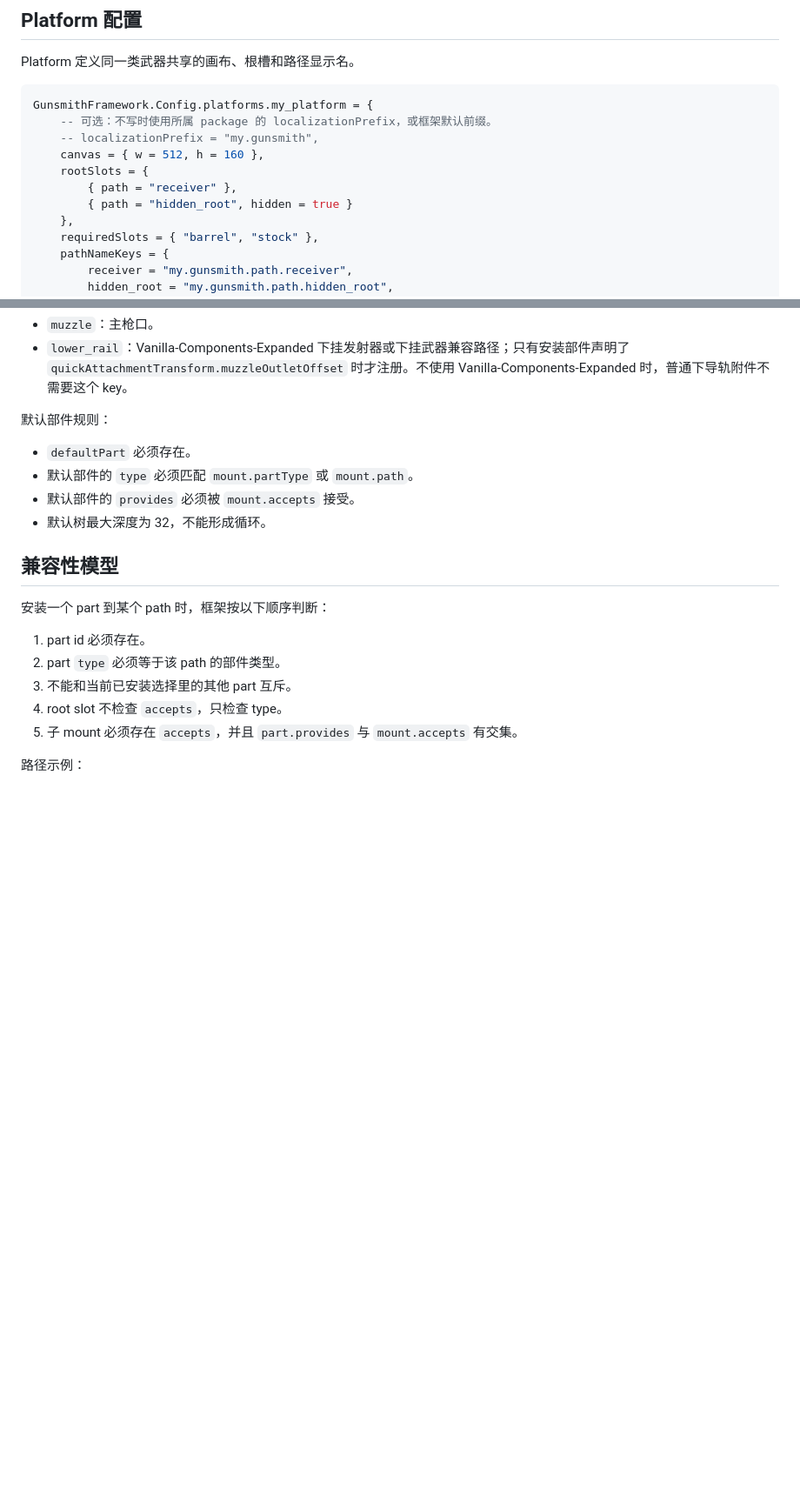
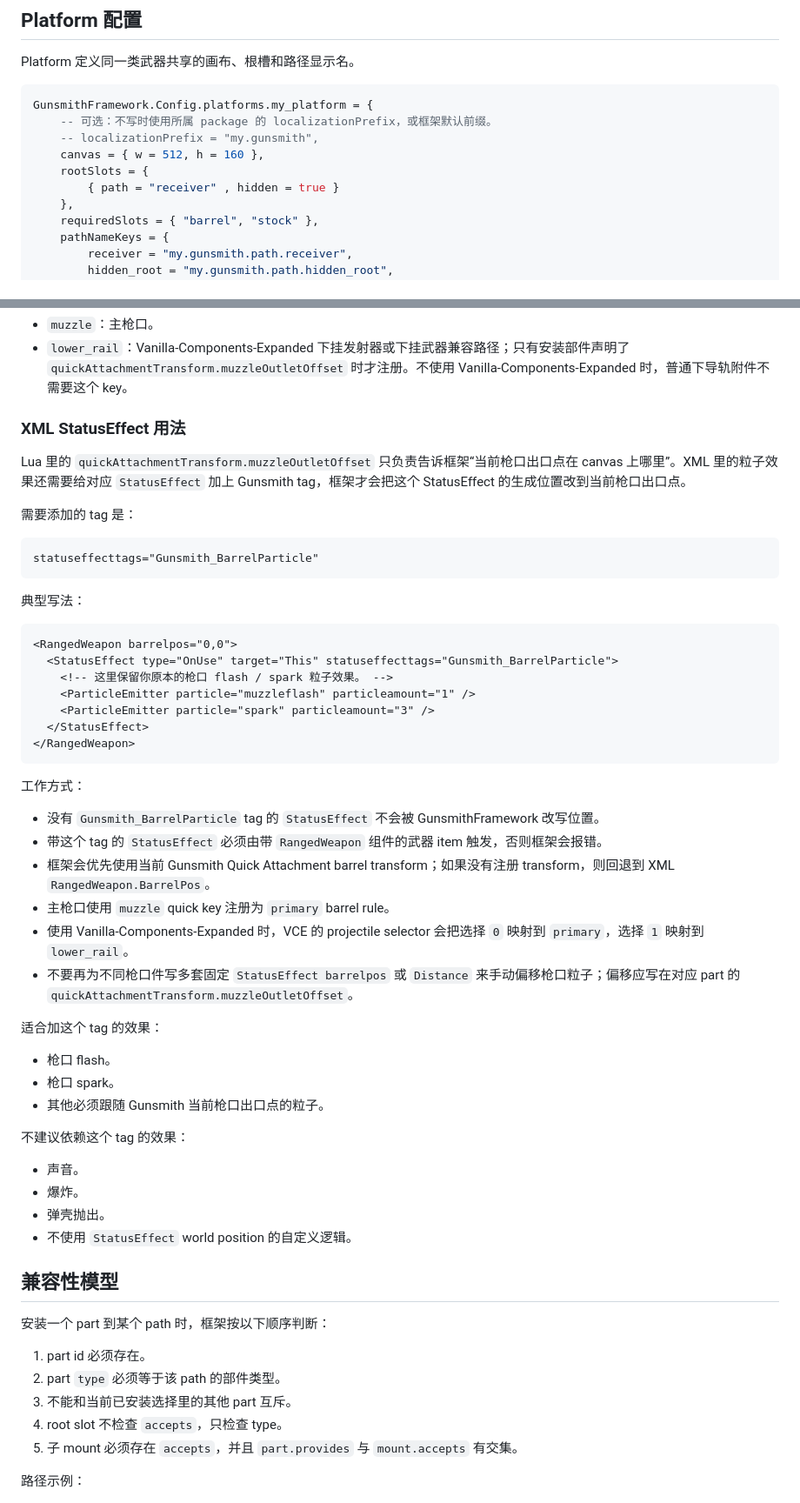
Before and after one commit to Sherdrom/GunsmithFramework, a Markdown page: README.md, 2 parts joined by grey strips. Shown at 87% size. Rendered like a GitHub page; blank space fills up the shorter version.

````diff
--- a/README.md
+++ b/README.md
@@ -283,8 +281,7 @@ GunsmithFramework.Config.platforms.my_platform = {
     -- localizationPrefix = "my.gunsmith",
     canvas = { w = 512, h = 160 },
     rootSlots = {
-        { path = "receiver" },
-        { path = "hidden_root", hidden = true }
+        { path = "receiver" , hidden = true }
     },
     requiredSlots = { "barrel", "stock" },
     pathNameKeys = {
@@ -574,12 +578,49 @@ Quick Attachment 枪口出口偏移目前识别两个 quick key：
 - `muzzle`：主枪口。
 - `lower_rail`：Vanilla-Components-Expanded 下挂发射器或下挂武器兼容路径；只有安装部件声明了 `quickAttachmentTransform.muzzleOutletOffset` 时才注册。不使用 Vanilla-Components-Expanded 时，普通下导轨附件不需要这个 key。
 
-默认部件规则：
+### XML StatusEffect 用法
 
-- `defaultPart` 必须存在。
-- 默认部件的 `type` 必须匹配 `mount.partType` 或 `mount.path`。
-- 默认部件的 `provides` 必须被 `mount.accepts` 接受。
-- 默认树最大深度为 32，不能形成循环。
+Lua 里的 `quickAttachmentTransform.muzzleOutletOffset` 只负责告诉框架“当前枪口出口点在 canvas 上哪里”。XML 里的粒子效果还需要给对应 `StatusEffect` 加上 Gunsmith tag，框架才会把这个 StatusEffect 的生成位置改到当前枪口出口点。
+
+需要添加的 tag 是：
+
+```xml
+statuseffecttags="Gunsmith_BarrelParticle"
+```
+
+典型写法：
+
+```xml
+<RangedWeapon barrelpos="0,0">
+  <StatusEffect type="OnUse" target="This" statuseffecttags="Gunsmith_BarrelParticle">
+    <!-- 这里保留你原本的枪口 flash / spark 粒子效果。 -->
+    <ParticleEmitter particle="muzzleflash" particleamount="1" />
+    <ParticleEmitter particle="spark" particleamount="3" />
+  </StatusEffect>
+</RangedWeapon>
+```
+
+工作方式：
+
+- 没有 `Gunsmith_BarrelParticle` tag 的 `StatusEffect` 不会被 GunsmithFramework 改写位置。
+- 带这个 tag 的 `StatusEffect` 必须由带 `RangedWeapon` 组件的武器 item 触发，否则框架会报错。
+- 框架会优先使用当前 Gunsmith Quick Attachment barrel transform；如果没有注册 transform，则回退到 XML `RangedWeapon.BarrelPos`。
+- 主枪口使用 `muzzle` quick key 注册为 `primary` barrel rule。
+- 使用 Vanilla-Components-Expanded 时，VCE 的 projectile selector 会把选择 `0` 映射到 `primary`，选择 `1` 映射到 `lower_rail`。
+- 不要再为不同枪口件写多套固定 `StatusEffect barrelpos` 或 `Distance` 来手动偏移枪口粒子；偏移应写在对应 part 的 `quickAttachmentTransform.muzzleOutletOffset`。
+
+适合加这个 tag 的效果：
+
+- 枪口 flash。
+- 枪口 spark。
+- 其他必须跟随 Gunsmith 当前枪口出口点的粒子。
+
+不建议依赖这个 tag 的效果：
+
+- 声音。
+- 爆炸。
+- 弹壳抛出。
+- 不使用 `StatusEffect` world position 的自定义逻辑。
 
 ## 兼容性模型
 
````
Also changed, not shown: other parts of README.md (+8 -3 lines).
